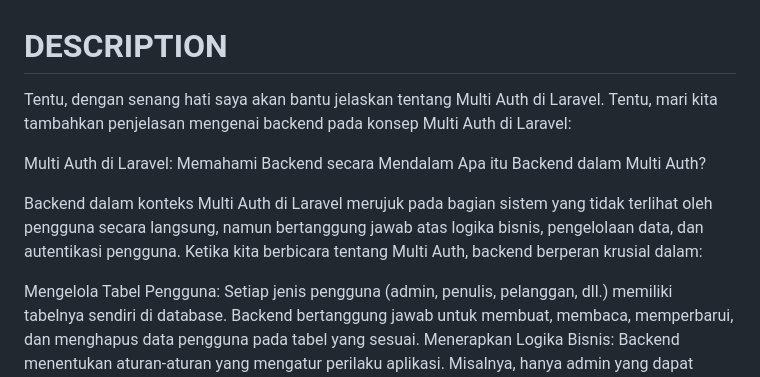
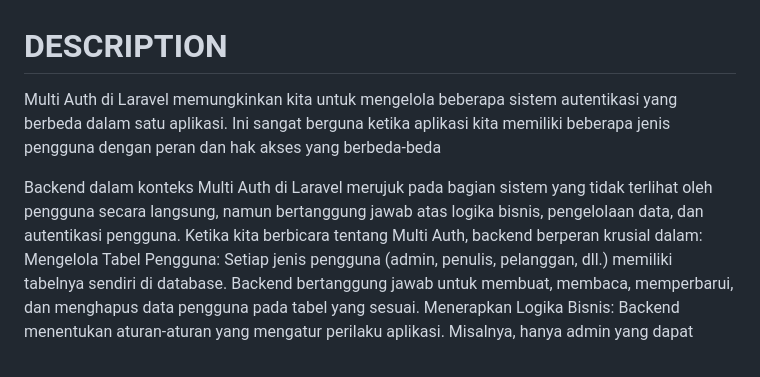
Before and after one commit to OrganiSync/CC_Organsync, a Markdown page: README.md, the part around the change. Rendered like a GitHub page.

```diff
--- a/README.md
+++ b/README.md
@@ -1,12 +1,7 @@
 # DESCRIPTION
-Tentu, dengan senang hati saya akan bantu jelaskan tentang Multi Auth di Laravel.
-Tentu, mari kita tambahkan penjelasan mengenai backend pada konsep Multi Auth di Laravel:
-
-Multi Auth di Laravel: Memahami Backend secara Mendalam
-Apa itu Backend dalam Multi Auth?
+Multi Auth di Laravel memungkinkan kita untuk mengelola beberapa sistem autentikasi yang berbeda dalam satu aplikasi. Ini sangat berguna ketika aplikasi kita memiliki beberapa jenis pengguna dengan peran dan hak akses yang berbeda-beda
 
 Backend dalam konteks Multi Auth di Laravel merujuk pada bagian sistem yang tidak terlihat oleh pengguna secara langsung, namun bertanggung jawab atas logika bisnis, pengelolaan data, dan autentikasi pengguna. Ketika kita berbicara tentang Multi Auth, backend berperan krusial dalam:
-
 Mengelola Tabel Pengguna: Setiap jenis pengguna (admin, penulis, pelanggan, dll.) memiliki tabelnya sendiri di database. Backend bertanggung jawab untuk membuat, membaca, memperbarui, dan menghapus data pengguna pada tabel yang sesuai.
 Menerapkan Logika Bisnis: Backend menentukan aturan-aturan yang mengatur perilaku aplikasi. Misalnya, hanya admin yang dapat mengakses halaman pengaturan, sementara penulis hanya bisa mengelola kontennya sendiri.
 Mengatur Akses: Backend menggunakan mekanisme autentikasi untuk memverifikasi identitas pengguna dan otorisasi untuk menentukan hak akses pengguna terhadap fitur-fitur tertentu.
```
